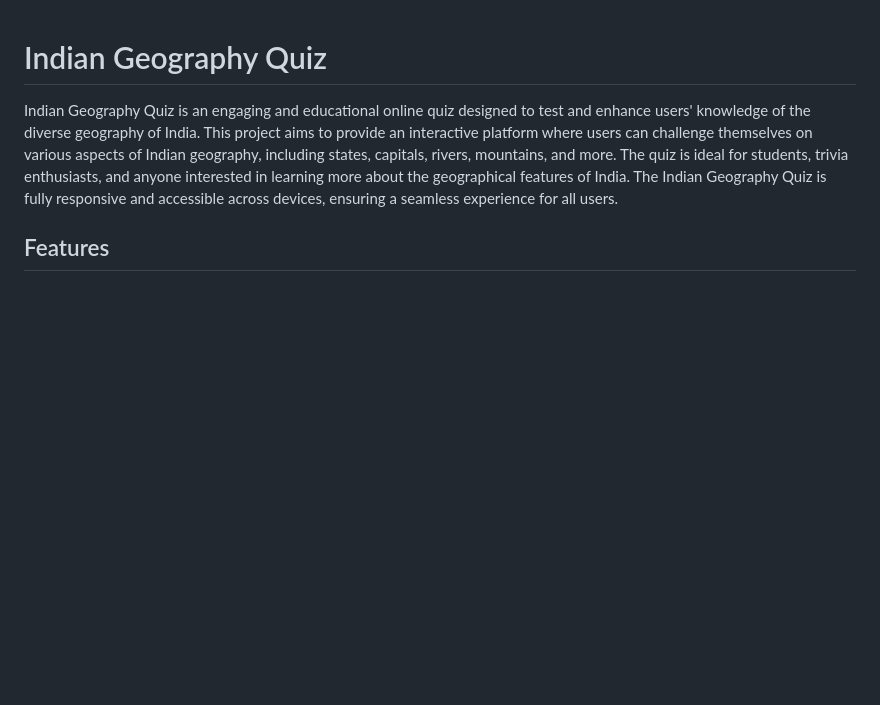
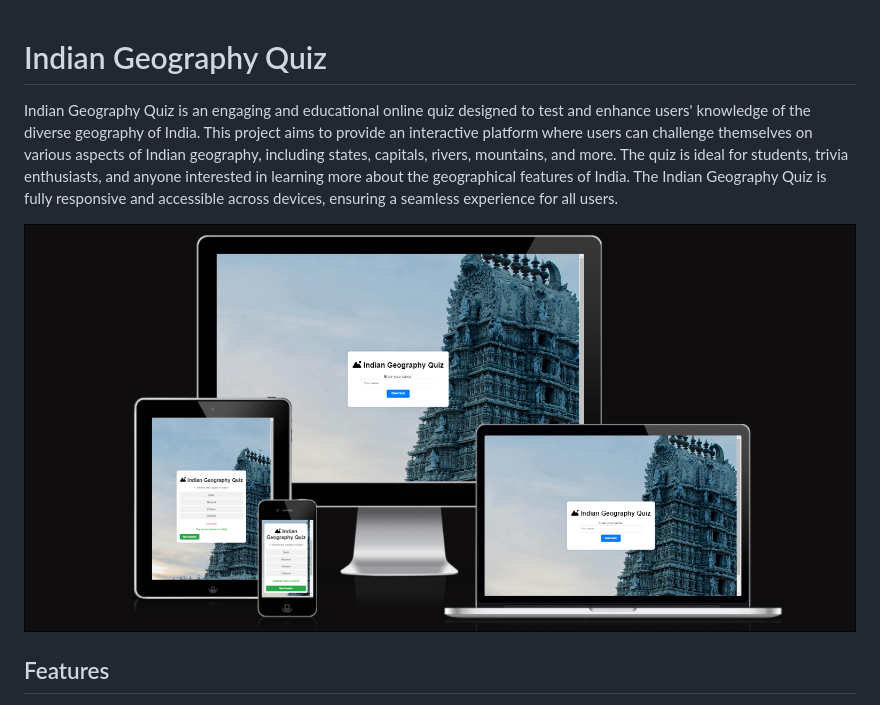
Before and after one commit to EktaMehra/Indian-Geography-Quiz, a Markdown page: README.md, the part around the change. Drawn GitHub-style; pictures changed too: assets/images/responsive screens.PNG (added); blank space fills up the shorter version.

Commit message:
Added responsive screen screenshot in the images and then readme file

```diff
--- a/README.md
+++ b/README.md
@@ -1,6 +1,8 @@
 # Indian Geography Quiz
 
 Indian Geography Quiz is an engaging and educational online quiz designed to test and enhance users' knowledge of the diverse geography of India. This project aims to provide an interactive platform where users can challenge themselves on various aspects of Indian geography, including states, capitals, rivers, mountains, and more. The quiz is ideal for students, trivia enthusiasts, and anyone interested in learning more about the geographical features of India. The Indian Geography Quiz is fully responsive and accessible across devices, ensuring a seamless experience for all users.
+
+![Responsive screens screenshot](assets/images/responsive%20screens.PNG)
 
 ## Features
 
```
